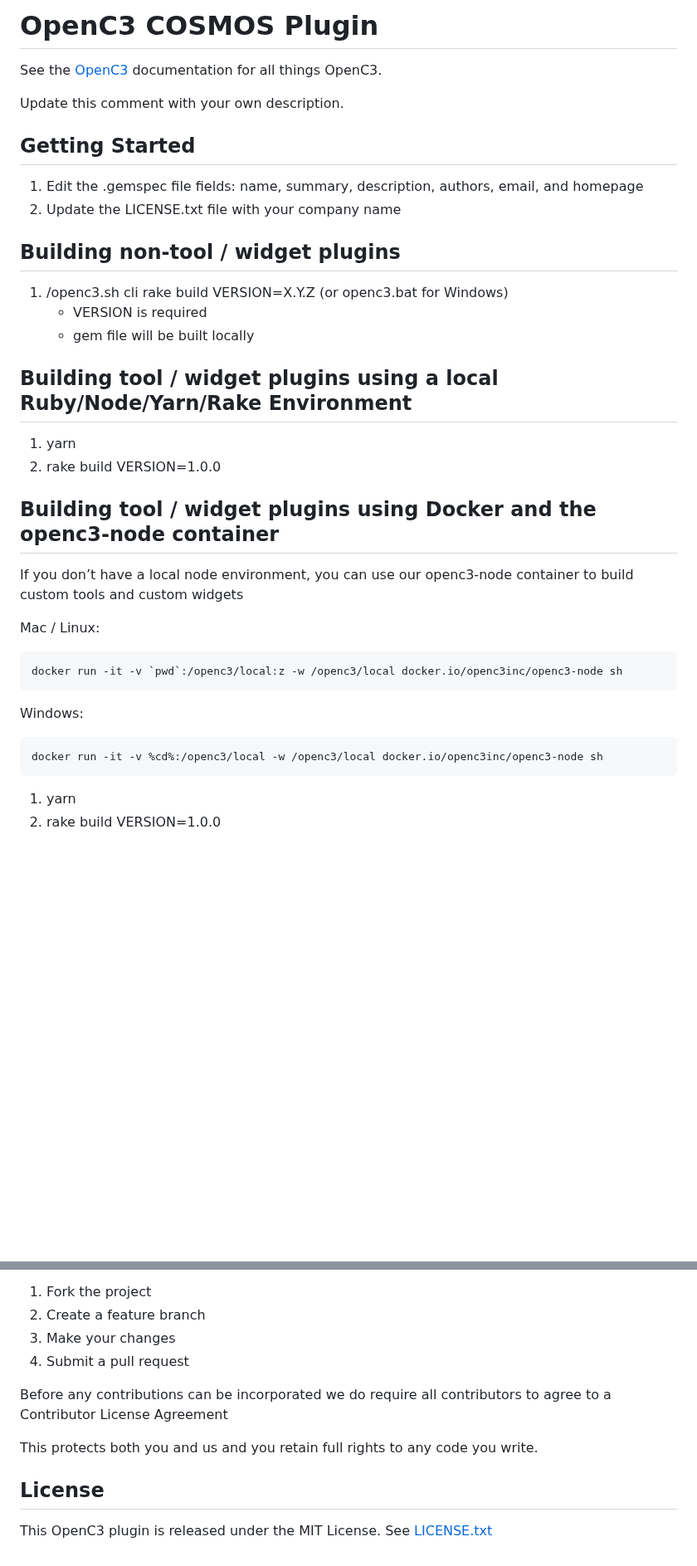
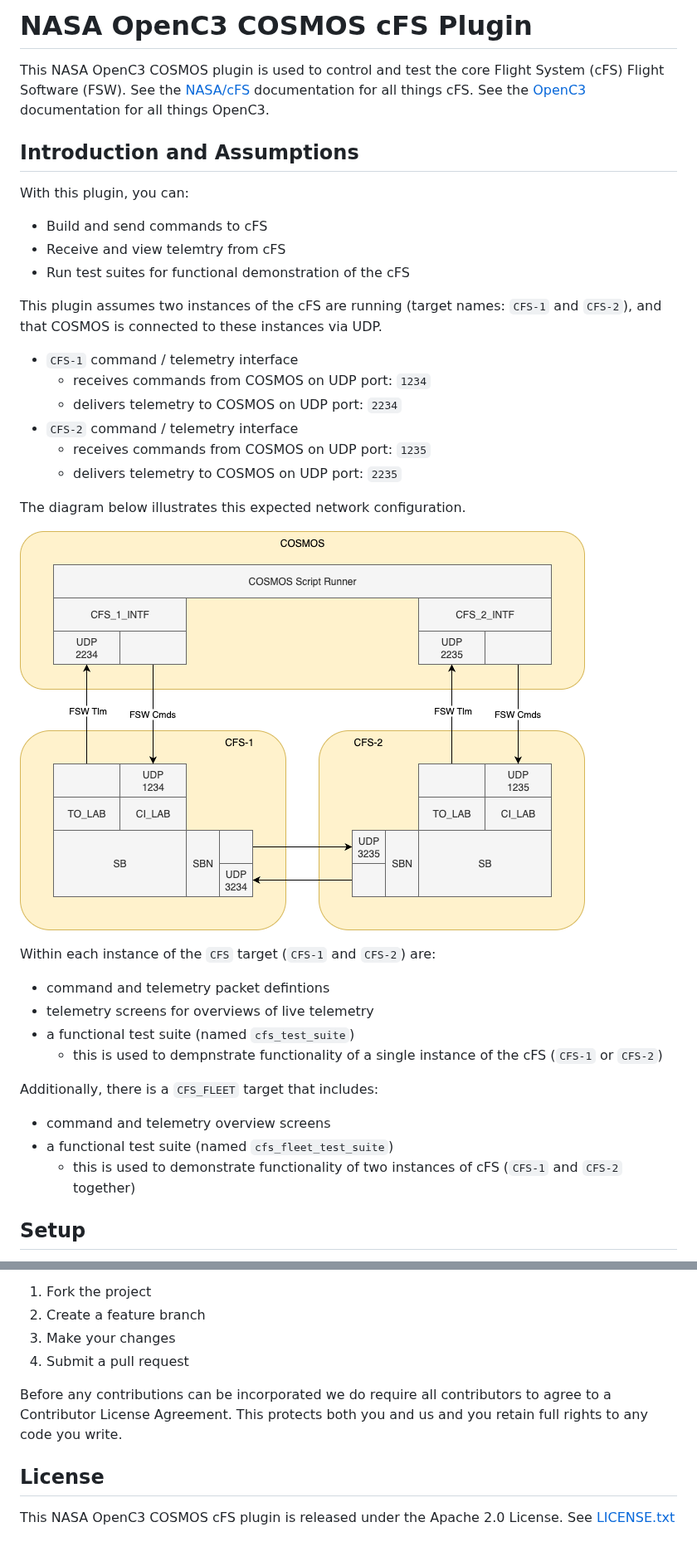
Before and after one commit to nasa/cfs-cosmos-plugin, a Markdown page: README.md, 2 parts joined by grey strips. Shown at 83% size. Rendered like a GitHub page; pictures changed too: docs/media/cFS-COSMOS-data-flow.drawio.png (added); blank space fills up the shorter version.

````diff
--- a/README.md
+++ b/README.md
@@ -1,41 +1,45 @@
-# OpenC3 COSMOS Plugin
+# NASA OpenC3 COSMOS cFS Plugin
 
+This NASA OpenC3 COSMOS plugin is used to control and test the core Flight System (cFS) Flight Software (FSW).
+See the [NASA/cFS](https://github.com/nasa/cfs) documentation for all things cFS.
 See the [OpenC3](https://openc3.com) documentation for all things OpenC3.
 
-Update this comment with your own description.
+## Introduction and Assumptions
 
-## Getting Started
+With this plugin, you can:
 
-1. Edit the .gemspec file fields: name, summary, description, authors, email, and homepage
-1. Update the LICENSE.txt file with your company name
+- Build and send commands to cFS
+- Receive and view telemtry from cFS
+- Run test suites for functional demonstration of the cFS
 
-## Building non-tool / widget plugins
+This plugin assumes two instances of the cFS are running (target names: `CFS-1` and `CFS-2`),
+and that COSMOS is connected to these instances via UDP.
 
-1. <Path to COSMOS installation>/openc3.sh cli rake build VERSION=X.Y.Z (or openc3.bat for Windows)
-   - VERSION is required
-   - gem file will be built locally
+- `CFS-1` command / telemetry interface
+   - receives commands from COSMOS on UDP port: `1234`
+   - delivers telemetry to COSMOS on UDP port: `2234`
+- `CFS-2` command / telemetry interface
+   - receives commands from COSMOS on UDP port: `1235`
+   - delivers telemetry to COSMOS on UDP port: `2235`
 
-## Building tool / widget plugins using a local Ruby/Node/Yarn/Rake Environment
+The diagram below illustrates this expected network configuration.
 
-1. yarn
-1. rake build VERSION=1.0.0
+![Data-Flow Diagram](./docs/media/cFS-COSMOS-data-flow.drawio.png)
 
-## Building tool / widget plugins using Docker and the openc3-node container
+Within each instance of the `CFS` target (`CFS-1` and `CFS-2`) are:
 
-If you don’t have a local node environment, you can use our openc3-node container to build custom tools and custom widgets
+- command and telemetry packet defintions
+- telemetry screens for overviews of live telemetry
+- a functional test suite (named `cfs_test_suite`)
+   - this is used to dempnstrate functionality of a single instance of the cFS (`CFS-1` or `CFS-2`)
 
-Mac / Linux:
 
-```
-docker run -it -v `pwd`:/openc3/local:z -w /openc3/local docker.io/openc3inc/openc3-node sh
-```
+Additionally, there is a `CFS_FLEET` target that includes:
 
-Windows:
+- command and telemetry overview screens
+- a functional test suite (named `cfs_fleet_test_suite`)
+   - this is used to demonstrate functionality of two instances of cFS (`CFS-1` and `CFS-2` together)
 
-```
-docker run -it -v %cd%:/openc3/local -w /openc3/local docker.io/openc3inc/openc3-node sh
-```
 
-1. yarn
-1. rake build VERSION=1.0.0
+## Setup
 
@@ -57,10 +188,11 @@ Contributing is easy.
 3. Make your changes
 4. Submit a pull request
 
-Before any contributions can be incorporated we do require all contributors to agree to a Contributor License Agreement
+Before any contributions can be incorporated we do require all contributors to agree to a Contributor License Agreement.
+This protects both you and us and you retain full rights to any code you write.
 
-This protects both you and us and you retain full rights to any code you write.
 
 ## License
 
-This OpenC3 plugin is released under the MIT License. See [LICENSE.txt](LICENSE.txt)
+This NASA OpenC3 COSMOS cFS plugin is released under the Apache 2.0 License.
+See [LICENSE.txt](LICENSE.txt)
````
Also changed, not shown: other parts of README.md (+131 -4 lines), docs/media/CFS_FLEET_OVERVIEW_Screenshot.png (added), 9 other files.
